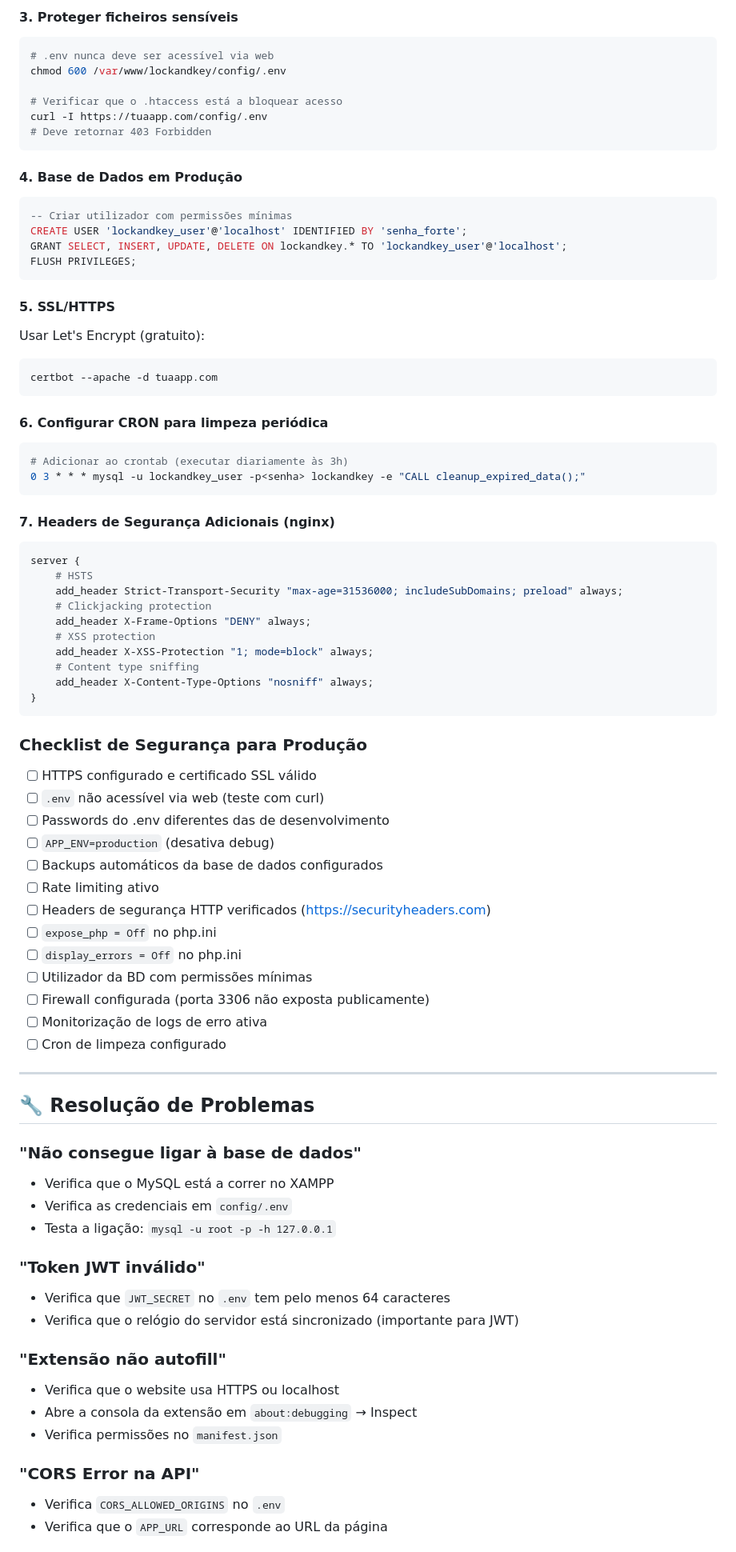
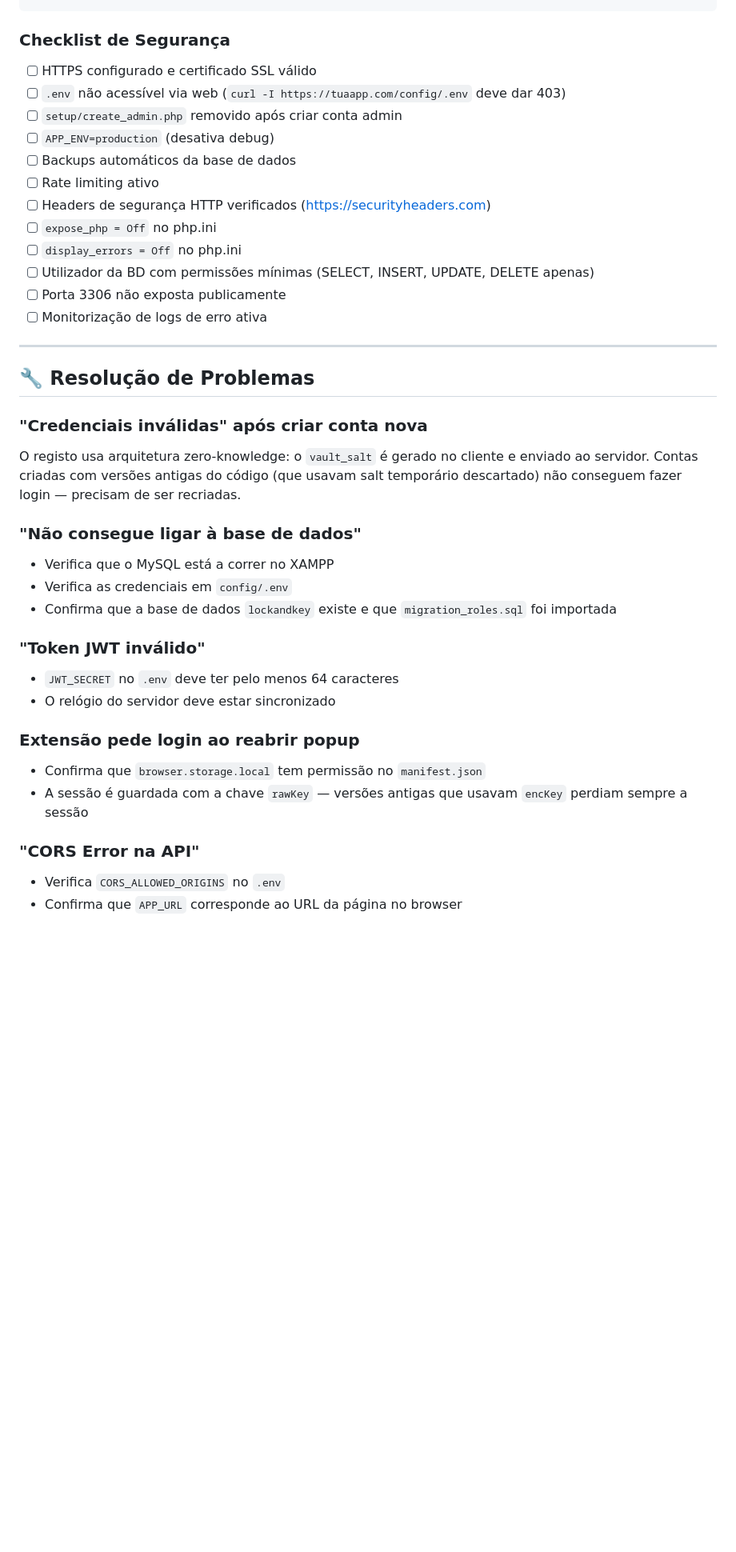
Before and after one commit to smelbravo/Lock-Key, a Markdown page: README.md, the part around one of its changes. Shown at 80% size. Rendered like a GitHub page; blank space fills up the shorter version.

````diff
--- a/README.md
+++ b/README.md
@@ -281,89 +344,41 @@ SERVER_ENCRYPT_KEY=<gerar_novo_64_hex>
 ```
 
-#### 3. Proteger ficheiros sensíveis
-
-```bash
-# .env nunca deve ser acessível via web
-chmod 600 /var/www/lockandkey/config/.env
-
-# Verificar que o .htaccess está a bloquear acesso
-curl -I https://tuaapp.com/config/.env
-# Deve retornar 403 Forbidden
-```
-
-#### 4. Base de Dados em Produção
-
-```sql
--- Criar utilizador com permissões mínimas
-CREATE USER 'lockandkey_user'@'localhost' IDENTIFIED BY 'senha_forte';
-GRANT SELECT, INSERT, UPDATE, DELETE ON lockandkey.* TO 'lockandkey_user'@'localhost';
-FLUSH PRIVILEGES;
-```
-
-#### 5. SSL/HTTPS
-
-Usar Let's Encrypt (gratuito):
-```bash
-certbot --apache -d tuaapp.com
-```
-
-#### 6. Configurar CRON para limpeza periódica
-
-```bash
-# Adicionar ao crontab (executar diariamente às 3h)
-0 3 * * * mysql -u lockandkey_user -p<senha> lockandkey -e "CALL cleanup_expired_data();"
-```
-
-#### 7. Headers de Segurança Adicionais (nginx)
-
-```nginx
-server {
-    # HSTS
-    add_header Strict-Transport-Security "max-age=31536000; includeSubDomains; preload" always;
-    # Clickjacking protection
-    add_header X-Frame-Options "DENY" always;
-    # XSS protection
-    add_header X-XSS-Protection "1; mode=block" always;
-    # Content type sniffing
-    add_header X-Content-Type-Options "nosniff" always;
-}
-```
-
-### Checklist de Segurança para Produção
+### Checklist de Segurança
 
 - [ ] HTTPS configurado e certificado SSL válido
-- [ ] `.env` não acessível via web (teste com curl)
-- [ ] Passwords do .env diferentes das de desenvolvimento
+- [ ] `.env` não acessível via web (`curl -I https://tuaapp.com/config/.env` deve dar 403)
+- [ ] `setup/create_admin.php` removido após criar conta admin
 - [ ] `APP_ENV=production` (desativa debug)
-- [ ] Backups automáticos da base de dados configurados
+- [ ] Backups automáticos da base de dados
 - [ ] Rate limiting ativo
 - [ ] Headers de segurança HTTP verificados (https://securityheaders.com)
 - [ ] `expose_php = Off` no php.ini
 - [ ] `display_errors = Off` no php.ini
-- [ ] Utilizador da BD com permissões mínimas
-- [ ] Firewall configurada (porta 3306 não exposta publicamente)
+- [ ] Utilizador da BD com permissões mínimas (SELECT, INSERT, UPDATE, DELETE apenas)
+- [ ] Porta 3306 não exposta publicamente
 - [ ] Monitorização de logs de erro ativa
-- [ ] Cron de limpeza configurado
 
 ---
 
 ## 🔧 Resolução de Problemas
 
+### "Credenciais inválidas" após criar conta nova
+O registo usa arquitetura zero-knowledge: o `vault_salt` é gerado no cliente e enviado ao servidor. Contas criadas com versões antigas do código (que usavam salt temporário descartado) não conseguem fazer login — precisam de ser recriadas.
+
 ### "Não consegue ligar à base de dados"
 - Verifica que o MySQL está a correr no XAMPP
 - Verifica as credenciais em `config/.env`
-- Testa a ligação: `mysql -u root -p -h 127.0.0.1`
+- Confirma que a base de dados `lockandkey` existe e que `migration_roles.sql` foi importada
 
 ### "Token JWT inválido"
-- Verifica que `JWT_SECRET` no `.env` tem pelo menos 64 caracteres
-- Verifica que o relógio do servidor está sincronizado (importante para JWT)
+- `JWT_SECRET` no `.env` deve ter pelo menos 64 caracteres
+- O relógio do servidor deve estar sincronizado
 
-### "Extensão não autofill"
-- Verifica que o website usa HTTPS ou localhost
-- Abre a consola da extensão em `about:debugging` → Inspect
-- Verifica permissões no `manifest.json`
+### Extensão pede login ao reabrir popup
+- Confirma que `browser.storage.local` tem permissão no `manifest.json`
+- A sessão é guardada com a chave `rawKey` — versões antigas que usavam `encKey` perdiam sempre a sessão
 
 ### "CORS Error na API"
 - Verifica `CORS_ALLOWED_ORIGINS` no `.env`
-- Verifica que o `APP_URL` corresponde ao URL da página
+- Confirma que `APP_URL` corresponde ao URL da página no browser
 
````
Also changed, not shown: other parts of README.md (+200 -154 lines).
